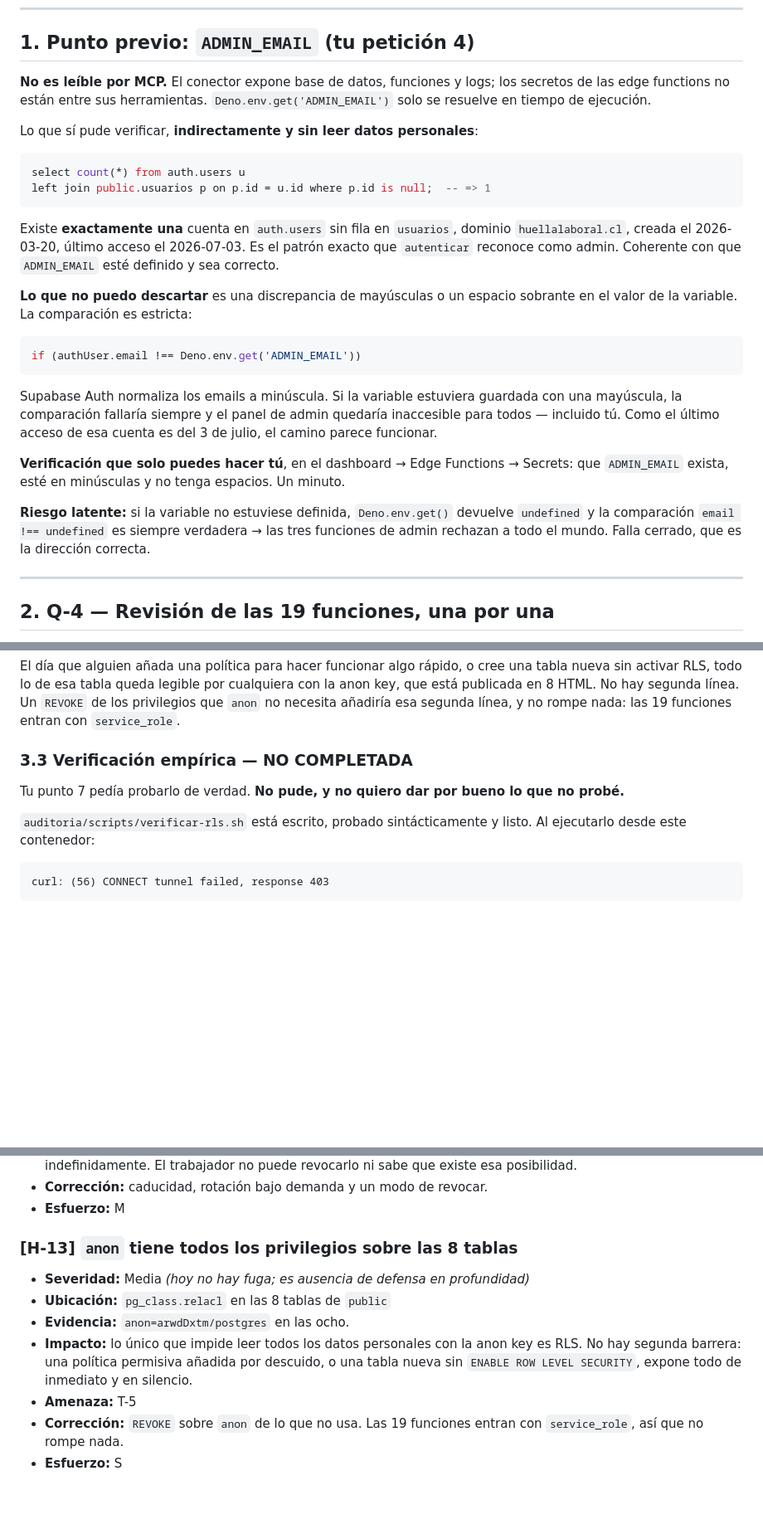
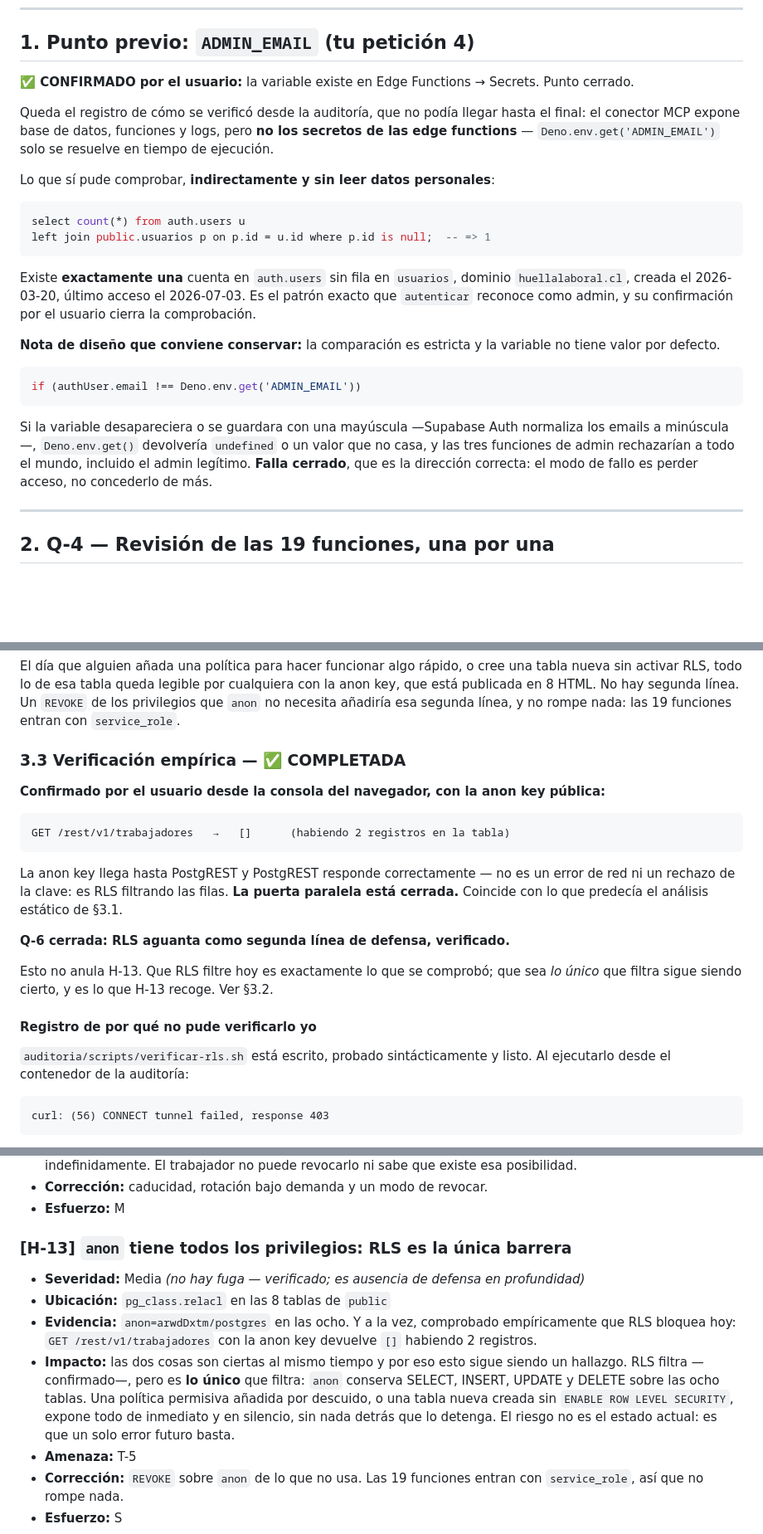
Before and after one commit to josuecbritos/huellalaboral, a Markdown page: auditoria/FASE-2-SEGURIDAD.md, 3 parts joined by grey strips. Shown at 83% size. Rendered like a GitHub page; blank space fills up the shorter version.

Commit message:
Actualiza estado: Q-6 verificada empiricamente y ADMIN_EMAIL confirmado
Q-6 / RLS: confirmado desde la consola del navegador con la anon
key publica. GET /rest/v1/trabajadores devuelve [] habiendo 2
registros: RLS filtra. Pasa de "no probado" a "confirmado: RLS
aguanta como segunda linea".

H-13 se mantiene como mejora y se reformula: RLS filtra hoy
-verificado- pero es lo unico que filtra. anon conserva SELECT,
INSERT, UPDATE y DELETE sobre las 8 tablas, asi que un solo error
futuro basta para exponerlo todo.

ADMIN_EMAIL: confirmado en Secrets. Se retira el supuesto de
FASE-0 y la verificacion pendiente de FASE-2. Se conserva la nota
de que la comparacion falla cerrado.

La nota de metodo registra el desenlace: el veredicto original del
script era correcto y aun asi no valia nada, porque no lo probo.

````diff
--- a/auditoria/FASE-2-SEGURIDAD.md
+++ b/auditoria/FASE-2-SEGURIDAD.md
@@ -6,28 +6,26 @@ Orden seguido: 5.4 (funciones) → 5.5 (tokens) → 5.3 (RLS) → resto, según
 
 ## 1. Punto previo: `ADMIN_EMAIL` (tu petición 4)
 
-**No es leíble por MCP.** El conector expone base de datos, funciones y logs; los secretos de las edge functions no están entre sus herramientas. `Deno.env.get('ADMIN_EMAIL')` solo se resuelve en tiempo de ejecución.
+**✅ CONFIRMADO por el usuario:** la variable existe en Edge Functions → Secrets. Punto cerrado.
 
-Lo que sí pude verificar, **indirectamente y sin leer datos personales**:
+Queda el registro de cómo se verificó desde la auditoría, que no podía llegar hasta el final: el conector MCP expone base de datos, funciones y logs, pero **no los secretos de las edge functions** — `Deno.env.get('ADMIN_EMAIL')` solo se resuelve en tiempo de ejecución.
+
+Lo que sí pude comprobar, **indirectamente y sin leer datos personales**:
 
 ```sql
 select count(*) from auth.users u
 left join public.usuarios p on p.id = u.id where p.id is null;  -- => 1
 ```
 
-Existe **exactamente una** cuenta en `auth.users` sin fila en `usuarios`, dominio `huellalaboral.cl`, creada el 2026-03-20, último acceso el 2026-07-03. Es el patrón exacto que `autenticar` reconoce como admin. Coherente con que `ADMIN_EMAIL` esté definido y sea correcto.
+Existe **exactamente una** cuenta en `auth.users` sin fila en `usuarios`, dominio `huellalaboral.cl`, creada el 2026-03-20, último acceso el 2026-07-03. Es el patrón exacto que `autenticar` reconoce como admin, y su confirmación por el usuario cierra la comprobación.
 
-**Lo que no puedo descartar** es una discrepancia de mayúsculas o un espacio sobrante en el valor de la variable. La comparación es estricta:
+**Nota de diseño que conviene conservar:** la comparación es estricta y la variable no tiene valor por defecto.
 
 ```js
 if (authUser.email !== Deno.env.get('ADMIN_EMAIL'))
 ```
 
-Supabase Auth normaliza los emails a minúscula. Si la variable estuviera guardada con una mayúscula, la comparación fallaría siempre y el panel de admin quedaría inaccesible para todos — incluido tú. Como el último acceso de esa cuenta es del 3 de julio, el camino parece funcionar.
-
-**Verificación que solo puedes hacer tú**, en el dashboard → Edge Functions → Secrets: que `ADMIN_EMAIL` exista, esté en minúsculas y no tenga espacios. Un minuto.
-
-**Riesgo latente:** si la variable no estuviese definida, `Deno.env.get()` devuelve `undefined` y la comparación `email !== undefined` es siempre verdadera → las tres funciones de admin rechazan a todo el mundo. Falla cerrado, que es la dirección correcta.
+Si la variable desapareciera o se guardara con una mayúscula —Supabase Auth normaliza los emails a minúscula—, `Deno.env.get()` devolvería `undefined` o un valor que no casa, y las tres funciones de admin rechazarían a todo el mundo, incluido el admin legítimo. **Falla cerrado**, que es la dirección correcta: el modo de fallo es perder acceso, no concederlo de más.
 
 ---
 
@@ -97,11 +95,23 @@ authenticated = arwdDxtm/postgres
 
 El día que alguien añada una política para hacer funcionar algo rápido, o cree una tabla nueva sin activar RLS, todo lo de esa tabla queda legible por cualquiera con la anon key, que está publicada en 8 HTML. No hay segunda línea. Un `REVOKE` de los privilegios que `anon` no necesita añadiría esa segunda línea, y no rompe nada: las 19 funciones entran con `service_role`.
 
-### 3.3 Verificación empírica — NO COMPLETADA
+### 3.3 Verificación empírica — ✅ COMPLETADA
 
-Tu punto 7 pedía probarlo de verdad. **No pude, y no quiero dar por bueno lo que no probé.**
+**Confirmado por el usuario desde la consola del navegador, con la anon key pública:**
 
-`auditoria/scripts/verificar-rls.sh` está escrito, probado sintácticamente y listo. Al ejecutarlo desde este contenedor:
+```
+GET /rest/v1/trabajadores   →   []      (habiendo 2 registros en la tabla)
+```
+
+La anon key llega hasta PostgREST y PostgREST responde correctamente — no es un error de red ni un rechazo de la clave: es RLS filtrando las filas. **La puerta paralela está cerrada.** Coincide con lo que predecía el análisis estático de §3.1.
+
+**Q-6 cerrada: RLS aguanta como segunda línea de defensa, verificado.**
+
+Esto no anula H-13. Que RLS filtre hoy es exactamente lo que se comprobó; que sea *lo único* que filtra sigue siendo cierto, y es lo que H-13 recoge. Ver §3.2.
+
+#### Registro de por qué no pude verificarlo yo
+
+`auditoria/scripts/verificar-rls.sh` está escrito, probado sintácticamente y listo. Al ejecutarlo desde el contenedor de la auditoría:
 
 ```
 curl: (56) CONNECT tunnel failed, response 403
@@ -321,11 +329,11 @@ Contenido de `dashboard-test.html` en `754fd1e`:
 - **Corrección:** caducidad, rotación bajo demanda y un modo de revocar.
 - **Esfuerzo:** M
 
-### [H-13] `anon` tiene todos los privilegios sobre las 8 tablas
-- **Severidad:** Media *(hoy no hay fuga; es ausencia de defensa en profundidad)*
+### [H-13] `anon` tiene todos los privilegios: RLS es la única barrera
+- **Severidad:** Media *(no hay fuga — verificado; es ausencia de defensa en profundidad)*
 - **Ubicación:** `pg_class.relacl` en las 8 tablas de `public`
-- **Evidencia:** `anon=arwdDxtm/postgres` en las ocho.
-- **Impacto:** lo único que impide leer todos los datos personales con la anon key es RLS. No hay segunda barrera: una política permisiva añadida por descuido, o una tabla nueva sin `ENABLE ROW LEVEL SECURITY`, expone todo de inmediato y en silencio.
+- **Evidencia:** `anon=arwdDxtm/postgres` en las ocho. Y a la vez, comprobado empíricamente que RLS bloquea hoy: `GET /rest/v1/trabajadores` con la anon key devuelve `[]` habiendo 2 registros.
+- **Impacto:** las dos cosas son ciertas al mismo tiempo y por eso esto sigue siendo un hallazgo. RLS filtra —confirmado—, pero es **lo único** que filtra: `anon` conserva SELECT, INSERT, UPDATE y DELETE sobre las ocho tablas. Una política permisiva añadida por descuido, o una tabla nueva creada sin `ENABLE ROW LEVEL SECURITY`, expone todo de inmediato y en silencio, sin nada detrás que lo detenga. El riesgo no es el estado actual: es que un solo error futuro basta.
 - **Amenaza:** T-5
 - **Corrección:** `REVOKE` sobre `anon` de lo que no usa. Las 19 funciones entran con `service_role`, así que no rompe nada.
 - **Esfuerzo:** S
````
Also changed, not shown: other parts of auditoria/FASE-2-SEGURIDAD.md (+2 -4 lines), auditoria/FASE-0-MAPA.md (+1 -1 lines), auditoria/HALLAZGOS.md (+6 -6 lines).
